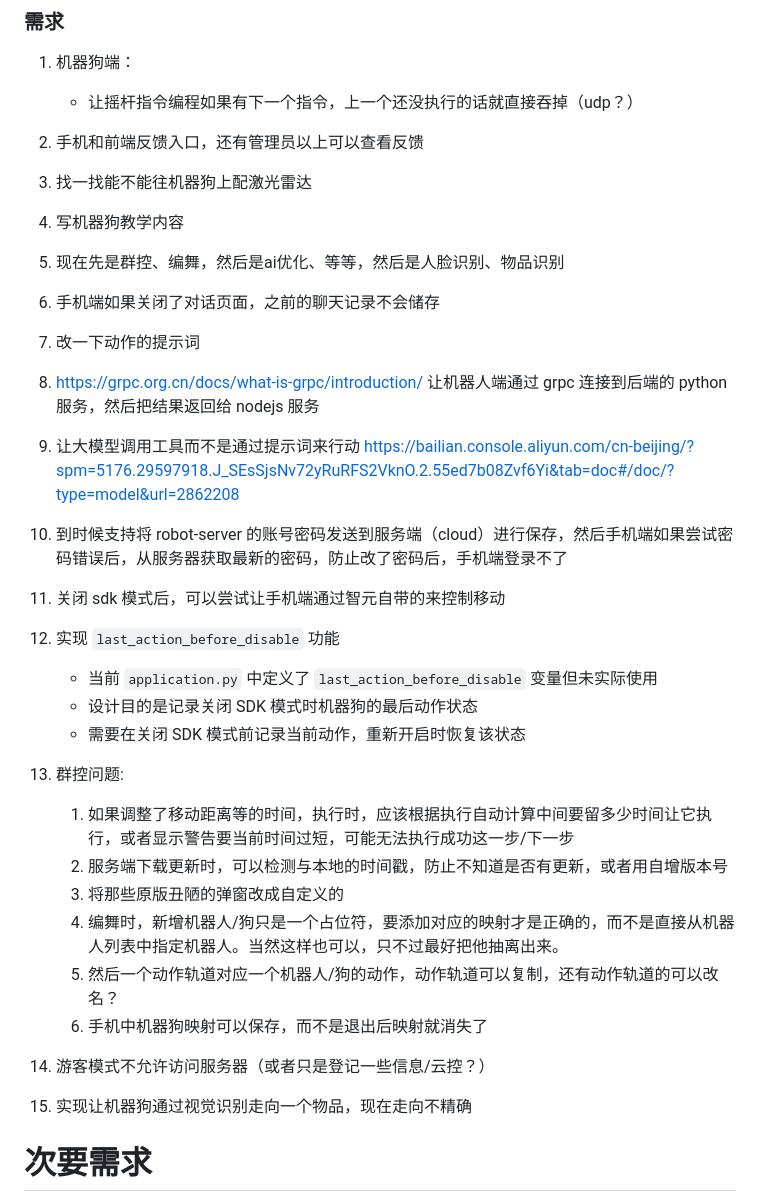
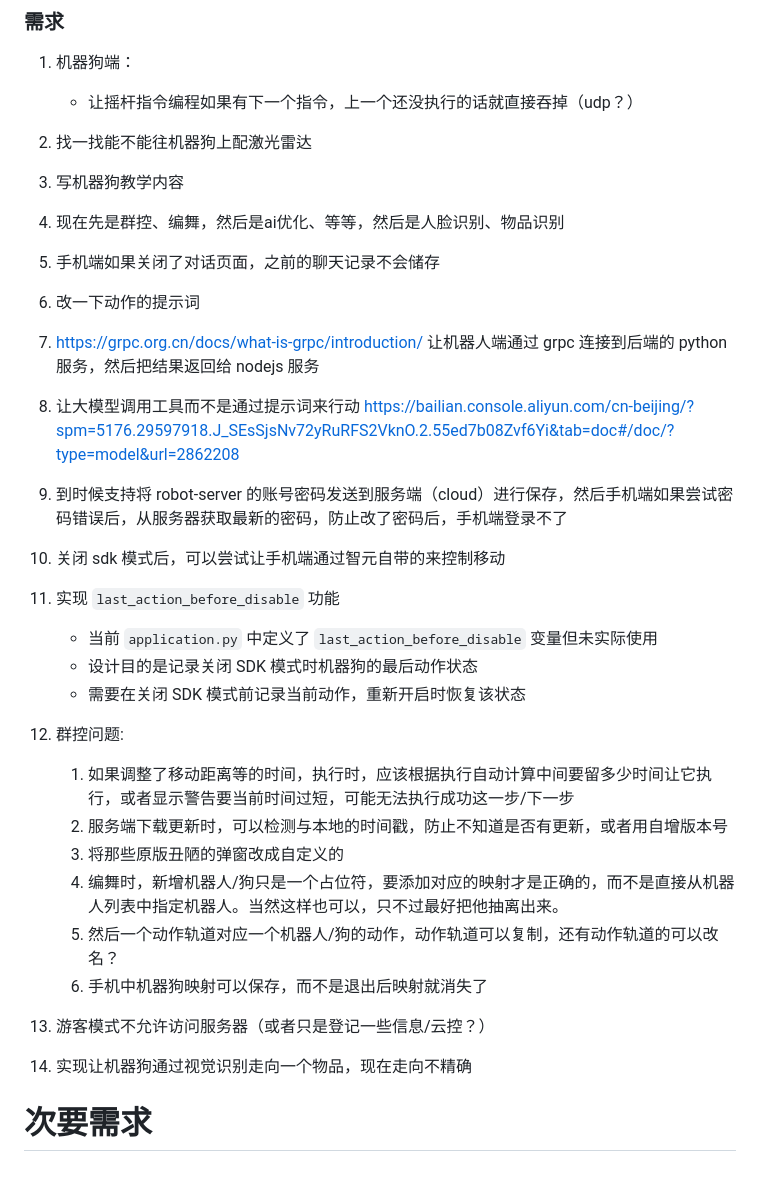
Before and after one commit to sakurakugu/robot-system, a Markdown page: TODO.md, the part around the change. GitHub-like rendering; blank space fills up the shorter version.

```diff
--- a/TODO.md
+++ b/TODO.md
@@ -3,34 +3,32 @@
 1. 机器狗端：
    - 让摇杆指令编程如果有下一个指令，上一个还没执行的话就直接吞掉（udp？）
 
-2. 手机和前端反馈入口，还有管理员以上可以查看反馈
+2. 找一找能不能往机器狗上配激光雷达
 
-3. 找一找能不能往机器狗上配激光雷达
+3. 写机器狗教学内容
 
-4. 写机器狗教学内容
+4. 现在先是群控、编舞，然后是ai优化、等等，然后是人脸识别、物品识别
 
-5. 现在先是群控、编舞，然后是ai优化、等等，然后是人脸识别、物品识别
+5. 手机端如果关闭了对话页面，之前的聊天记录不会储存
 
-6. 手机端如果关闭了对话页面，之前的聊天记录不会储存
+6. 改一下动作的提示词
 
-7. 改一下动作的提示词
-
-8. https://grpc.org.cn/docs/what-is-grpc/introduction/
+7. https://grpc.org.cn/docs/what-is-grpc/introduction/
    让机器人端通过 grpc 连接到后端的 python 服务，然后把结果返回给 nodejs 服务
 
-9. 让大模型调用工具而不是通过提示词来行动
+8. 让大模型调用工具而不是通过提示词来行动
    https://bailian.console.aliyun.com/cn-beijing/?spm=5176.29597918.J_SEsSjsNv72yRuRFS2VknO.2.55ed7b08Zvf6Yi&tab=doc#/doc/?type=model&url=2862208
 
-10. 到时候支持将 robot-server 的账号密码发送到服务端（cloud）进行保存，然后手机端如果尝试密码错误后，从服务器获取最新的密码，防止改了密码后，手机端登录不了
+9. 到时候支持将 robot-server 的账号密码发送到服务端（cloud）进行保存，然后手机端如果尝试密码错误后，从服务器获取最新的密码，防止改了密码后，手机端登录不了
 
-11. 关闭 sdk 模式后，可以尝试让手机端通过智元自带的来控制移动
+10. 关闭 sdk 模式后，可以尝试让手机端通过智元自带的来控制移动
 
-12. 实现 `last_action_before_disable` 功能
+11. 实现 `last_action_before_disable` 功能
     - 当前 `application.py` 中定义了 `last_action_before_disable` 变量但未实际使用
     - 设计目的是记录关闭 SDK 模式时机器狗的最后动作状态
     - 需要在关闭 SDK 模式前记录当前动作，重新开启时恢复该状态
 
-13. 群控问题:
+12. 群控问题:
     1. 如果调整了移动距离等的时间，执行时，应该根据执行自动计算中间要留多少时间让它执行，或者显示警告要当前时间过短，可能无法执行成功这一步/下一步
     2. 服务端下载更新时，可以检测与本地的时间戳，防止不知道是否有更新，或者用自增版本号
     3. 将那些原版丑陋的弹窗改成自定义的
@@ -38,9 +36,9 @@
     5. 然后一个动作轨道对应一个机器人/狗的动作，动作轨道可以复制，还有动作轨道的可以改名？
     6. 手机中机器狗映射可以保存，而不是退出后映射就消失了
 
-14. 游客模式不允许访问服务器（或者只是登记一些信息/云控？）
+13. 游客模式不允许访问服务器（或者只是登记一些信息/云控？）
 
-15. 实现让机器狗通过视觉识别走向一个物品，现在走向不精确
+14. 实现让机器狗通过视觉识别走向一个物品，现在走向不精确
 
 # 次要需求
 
```
